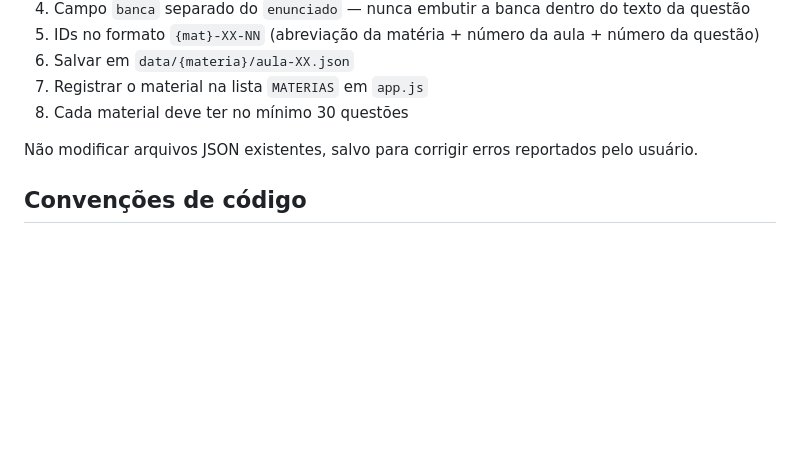
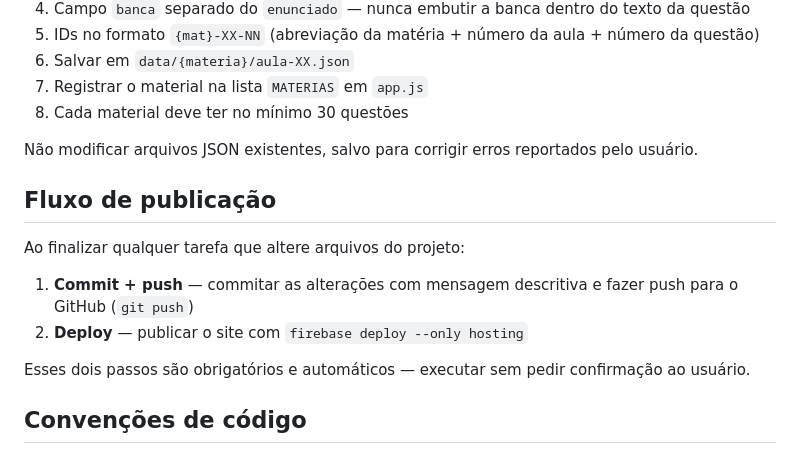
Before and after one commit to natanluizrc/QBank, a Markdown page: CLAUDE.md, the part around the change. GitHub-like rendering; blank space fills up the shorter version.

Commit message:
docs: adicionar fluxo de publicação obrigatório no CLAUDE.md

```diff
--- a/CLAUDE.md
+++ b/CLAUDE.md
@@ -123,6 +123,15 @@ Quando o usuário enviar um PDF:
 
 Não modificar arquivos JSON existentes, salvo para corrigir erros reportados pelo usuário.
 
+## Fluxo de publicação
+
+Ao finalizar qualquer tarefa que altere arquivos do projeto:
+
+1. **Commit + push** — commitar as alterações com mensagem descritiva e fazer push para o GitHub (`git push`)
+2. **Deploy** — publicar o site com `firebase deploy --only hosting`
+
+Esses dois passos são obrigatórios e automáticos — executar sem pedir confirmação ao usuário.
+
 ## Convenções de código
 
 - ES6+ puro em `js/app.js` — sem frameworks ou npm
```
